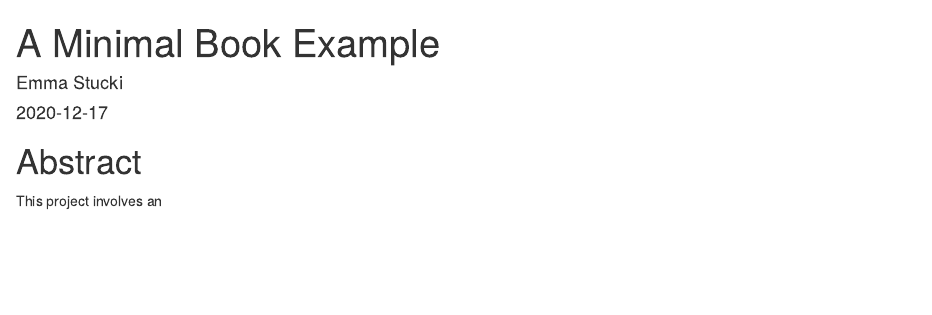
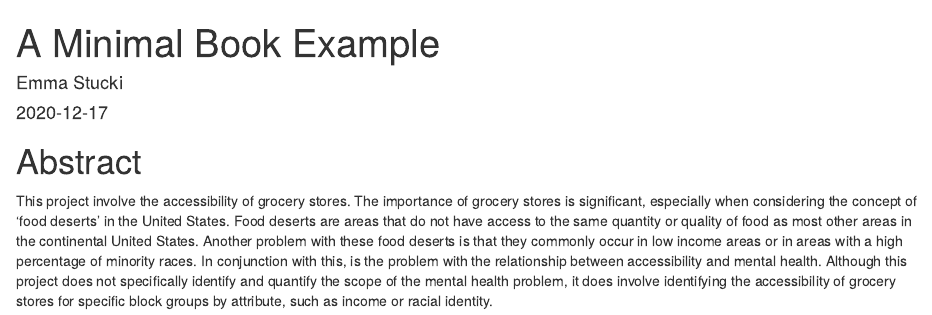
Before and after one commit to estucki16/Emotional_Health, an R Markdown document (index.Rmd): the page in a window 1100 px wide, from its top. Rendered offline with R 4.5, knitr and Pandoc, with nearby package versions; a font, style sheet, LaTeX package, included part or bibliography that could not be used is replaced or left out.

Commit message:
Update index with completed Abstract

```diff
--- a/index.Rmd
+++ b/index.Rmd
@@ -11,4 +11,4 @@ description: "This is a minimal example of using the bookdown package to write a
 ---
 
 # Abstract
-This project involves an
+This project involve the accessibility of grocery stores. The importance of grocery stores is significant, especially when considering the concept of 'food deserts' in the United States. Food deserts are areas that do not have access to the same quantity or quality of food as most other areas in the continental United States. Another problem with these food deserts is that they commonly occur in low income areas or in areas with a high percentage of minority races. In conjunction with this, is the problem with the relationship between accessibility and mental health. Although this project does not specifically identify and quantify the scope of the mental health problem, it does involve identifying the accessibility of grocery stores for specific block groups by attribute, such as income or racial identity.
```
